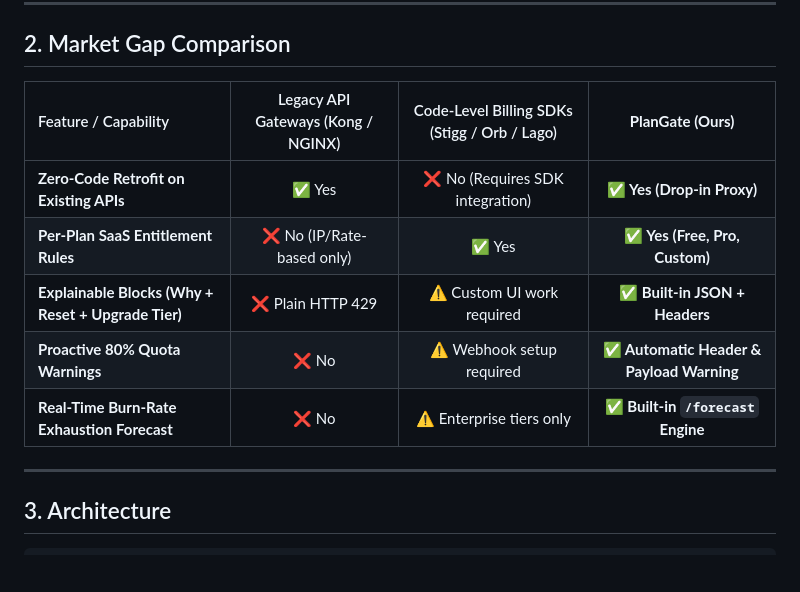
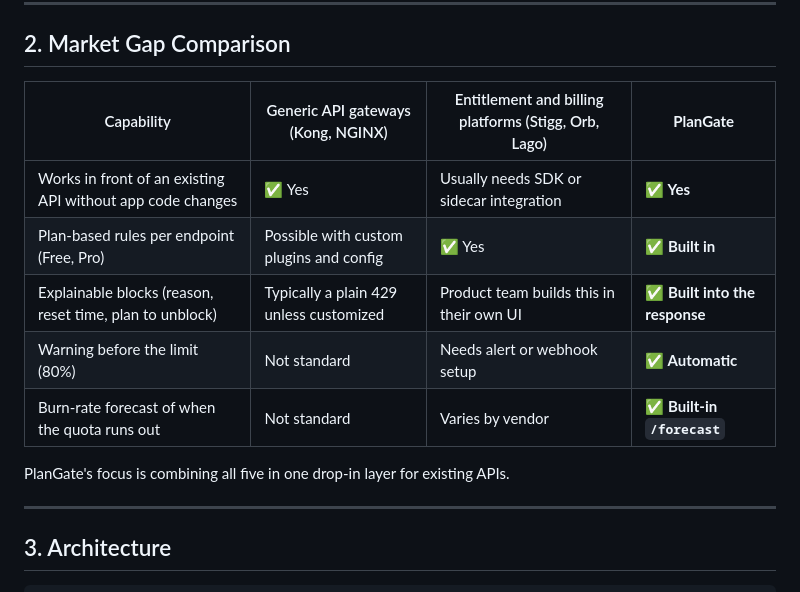
Before and after one commit to vijaykumar-001/plangate, a Markdown page: README.md, the part around the change. Drawn GitHub-style; blank space fills up the shorter version.

Commit message:
Revise market gap comparison in README
Updated market gap comparison table for PlanGate features.

```diff
--- a/README.md
+++ b/README.md
@@ -22,13 +22,15 @@ Modern entitlement and metering tools (Stigg, Orb, Metronome, Lago) expect engin
 
 ## 2. Market Gap Comparison
 
-| Feature / Capability | Legacy API Gateways (Kong / NGINX) | Code-Level Billing SDKs (Stigg / Orb / Lago) | **PlanGate (Ours)** |
-| :--- | :---: | :---: | :---: |
-| **Zero-Code Retrofit on Existing APIs** | ✅ Yes | ❌ No (Requires SDK integration) | **✅ Yes (Drop-in Proxy)** |
-| **Per-Plan SaaS Entitlement Rules** | ❌ No (IP/Rate-based only) | ✅ Yes | **✅ Yes (Free, Pro, Custom)** |
-| **Explainable Blocks (Why + Reset + Upgrade Tier)** | ❌ Plain HTTP 429 | ⚠️ Custom UI work required | **✅ Built-in JSON + Headers** |
-| **Proactive 80% Quota Warnings** | ❌ No | ⚠️ Webhook setup required | **✅ Automatic Header & Payload Warning** |
-| **Real-Time Burn-Rate Exhaustion Forecast** | ❌ No | ⚠️ Enterprise tiers only | **✅ Built-in `/forecast` Engine** |
+| Capability | Generic API gateways (Kong, NGINX) | Entitlement and billing platforms (Stigg, Orb, Lago) | **PlanGate** |
+| --- | --- | --- | --- |
+| Works in front of an existing API without app code changes | ✅ Yes | Usually needs SDK or sidecar integration | **✅ Yes** |
+| Plan-based rules per endpoint (Free, Pro) | Possible with custom plugins and config | ✅ Yes | **✅ Built in** |
+| Explainable blocks (reason, reset time, plan to unblock) | Typically a plain 429 unless customized | Product team builds this in their own UI | **✅ Built into the response** |
+| Warning before the limit (80%) | Not standard | Needs alert or webhook setup | **✅ Automatic** |
+| Burn-rate forecast of when the quota runs out | Not standard | Varies by vendor | **✅ Built-in `/forecast`** |
+
+PlanGate's focus is combining all five in one drop-in layer for existing APIs.
 
 ---
 
```
